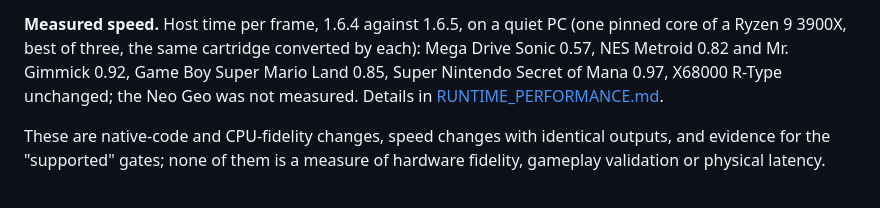
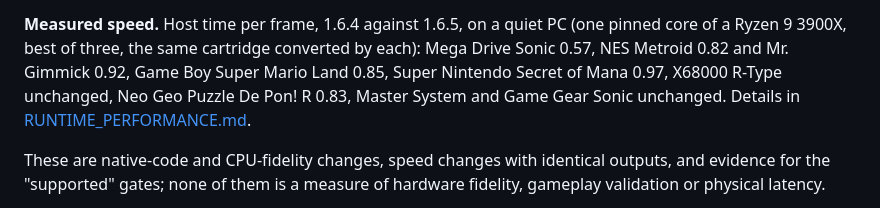
Before and after one commit to ArthurReboulSalze/RetroRecomp, a Markdown page: docs/RELEASE_NOTES.md, the part around the change. Rendered like a GitHub page.

```diff
--- a/docs/RELEASE_NOTES.md
+++ b/docs/RELEASE_NOTES.md
@@ -131,8 +131,8 @@
 
 **Measured speed.** Host time per frame, 1.6.4 against 1.6.5, on a quiet PC (one pinned core of a Ryzen 9 3900X,
 best of three, the same cartridge converted by each): Mega Drive Sonic 0.57, NES Metroid 0.82 and Mr. Gimmick 0.92,
-Game Boy Super Mario Land 0.85, Super Nintendo Secret of Mana 0.97, X68000 R-Type unchanged; the Neo Geo was not
-measured. Details in [RUNTIME_PERFORMANCE.md](RUNTIME_PERFORMANCE.md).
+Game Boy Super Mario Land 0.85, Super Nintendo Secret of Mana 0.97, X68000 R-Type unchanged, Neo Geo Puzzle De Pon! R
+0.83, Master System and Game Gear Sonic unchanged. Details in [RUNTIME_PERFORMANCE.md](RUNTIME_PERFORMANCE.md).
 
 These are native-code and CPU-fidelity changes, speed changes with identical
 outputs, and evidence for the "supported" gates; none of them is a measure of
```
Also changed, not shown: docs/RUNTIME_PERFORMANCE.md (+6 -3 lines).
